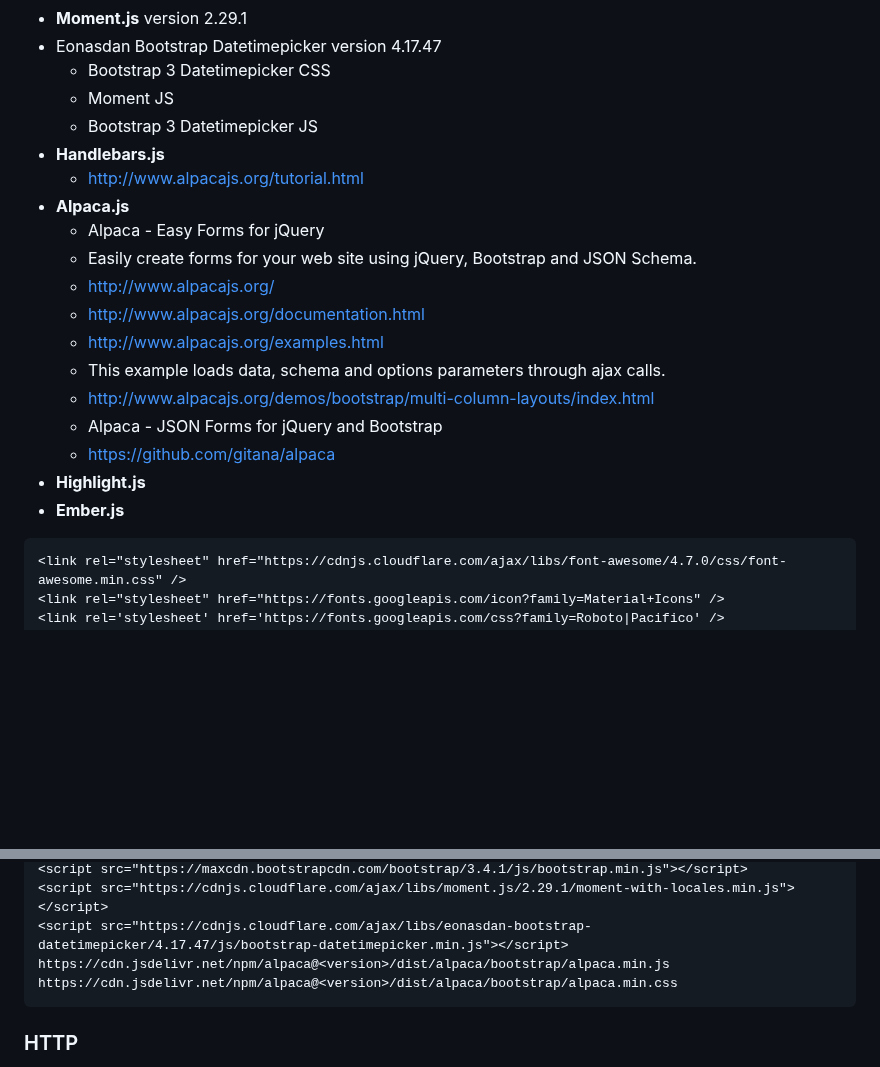
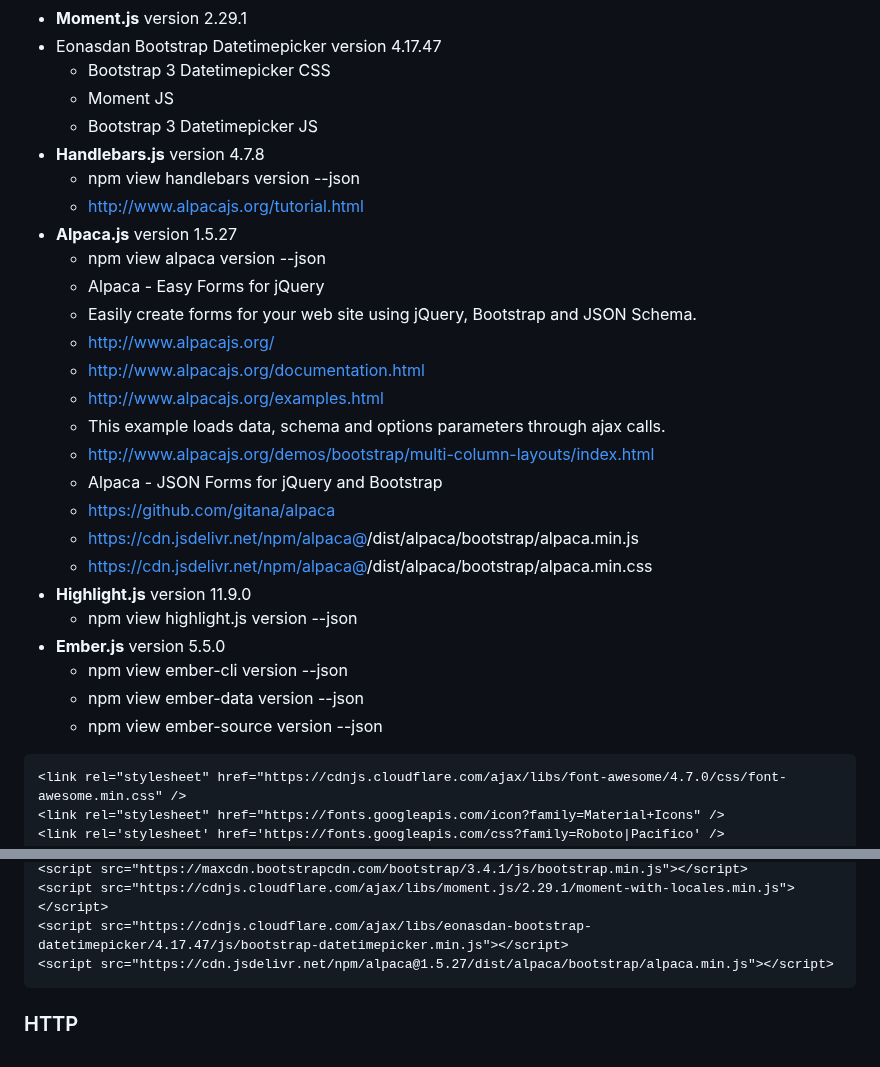
Before and after one commit to gtechsltn/HTML_CSS_JavaScript_Jquery_Bootstrap, a Markdown page: README.md, 2 parts joined by grey strips. GitHub-like rendering; blank space fills up the shorter version.

````diff
--- a/README.md
+++ b/README.md
@@ -11,9 +11,11 @@
   + Bootstrap 3 Datetimepicker CSS
   + Moment JS
   + Bootstrap 3 Datetimepicker JS
-+ **Handlebars.js**
++ **Handlebars.js** version 4.7.8
+  + npm view handlebars version --json
   + http://www.alpacajs.org/tutorial.html
-+ **Alpaca.js**
++ **Alpaca.js** version 1.5.27
+  + npm view alpaca version --json
   + Alpaca - Easy Forms for jQuery
   + Easily create forms for your web site using jQuery, Bootstrap and JSON Schema.
   + http://www.alpacajs.org/
@@ -23,8 +25,14 @@
   + http://www.alpacajs.org/demos/bootstrap/multi-column-layouts/index.html
   + Alpaca - JSON Forms for jQuery and Bootstrap
   + https://github.com/gitana/alpaca
-+ **Highlight.js**
-+ **Ember.js**
+  + https://cdn.jsdelivr.net/npm/alpaca@<version>/dist/alpaca/bootstrap/alpaca.min.js
+  + https://cdn.jsdelivr.net/npm/alpaca@<version>/dist/alpaca/bootstrap/alpaca.min.css
++ **Highlight.js** version 11.9.0
+  + npm view highlight.js version --json
++ **Ember.js** version 5.5.0
+  + npm view ember-cli version --json
+  + npm view ember-data version --json
+  + npm view ember-source version --json
 
 ```
 <link rel="stylesheet" href="https://cdnjs.cloudflare.com/ajax/libs/font-awesome/4.7.0/css/font-awesome.min.css" />
@@ -36,8 +45,7 @@
 <script src="https://maxcdn.bootstrapcdn.com/bootstrap/3.4.1/js/bootstrap.min.js"></script>
 <script src="https://cdnjs.cloudflare.com/ajax/libs/moment.js/2.29.1/moment-with-locales.min.js"></script>
 <script src="https://cdnjs.cloudflare.com/ajax/libs/eonasdan-bootstrap-datetimepicker/4.17.47/js/bootstrap-datetimepicker.min.js"></script>
-https://cdn.jsdelivr.net/npm/alpaca@<version>/dist/alpaca/bootstrap/alpaca.min.js
-https://cdn.jsdelivr.net/npm/alpaca@<version>/dist/alpaca/bootstrap/alpaca.min.css
+<script src="https://cdn.jsdelivr.net/npm/alpaca@1.5.27/dist/alpaca/bootstrap/alpaca.min.js"></script>
 ```
 
 ### HTTP
````
Also changed, not shown: other parts of README.md (+1 -0 lines).
